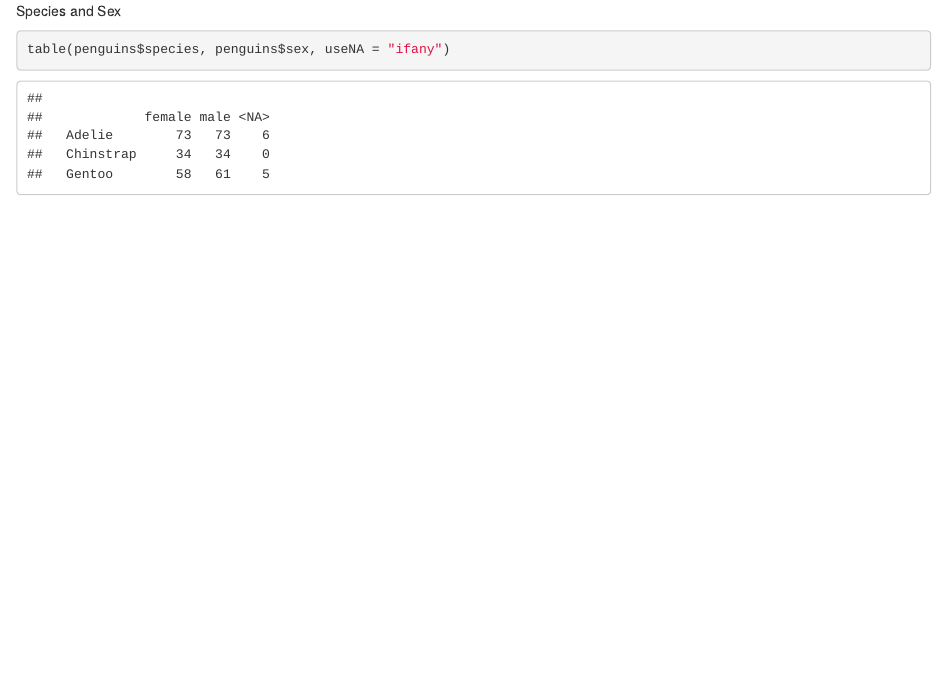
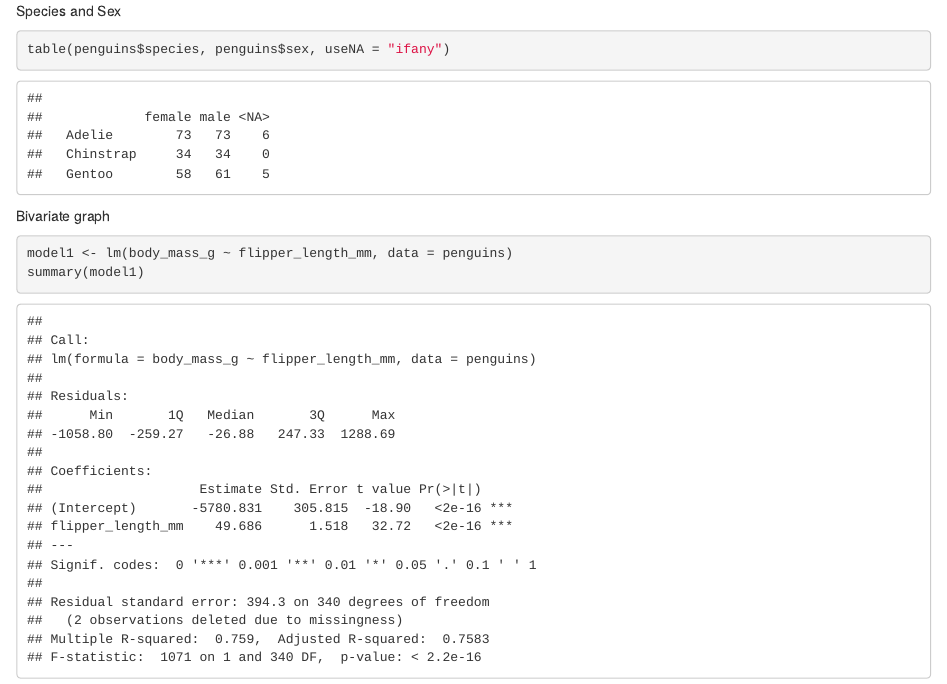
Before and after one commit to pchitima/assignment2, an R Markdown document (qac380-assignment2.Rmd): the page in a window 1100 px wide, from 440 px down. Rendered offline with R 4.5, knitr and Pandoc, with nearby package versions.

Commit message:
Added regression analysis

````diff
--- a/qac380-assignment2.Rmd
+++ b/qac380-assignment2.Rmd
@@ -17,6 +17,13 @@ Species and Sex
 ```{r}
 table(penguins$species, penguins$sex, useNA = "ifany")
 ```
+Bivariate graph
+```{r}
+model1 <- lm(body_mass_g ~ flipper_length_mm, data = penguins)
+summary(model1)
+```
+
+
 ```{r setup, include=FALSE}
 knitr::opts_chunk$set(echo = TRUE)
 ```
````
